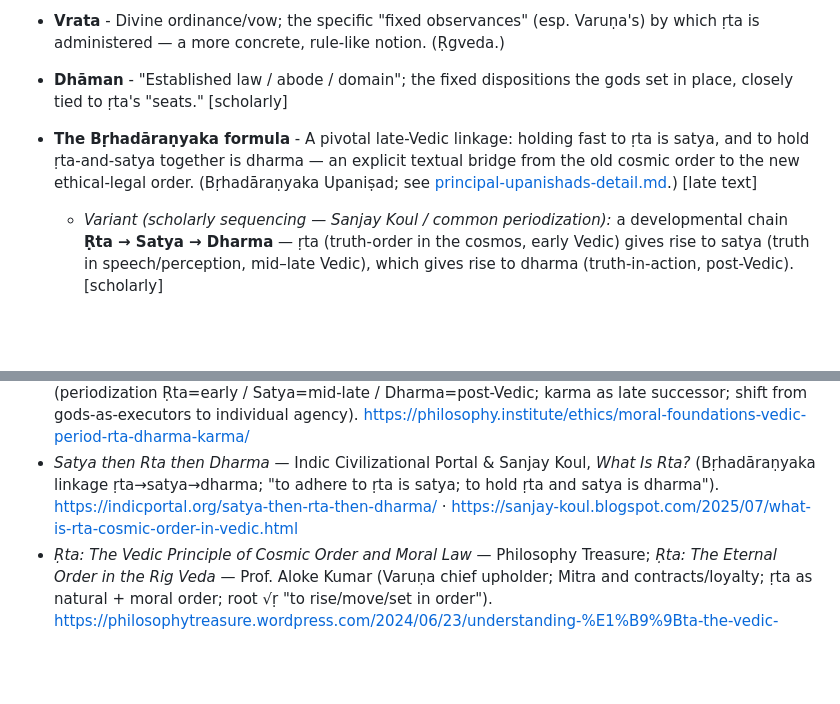
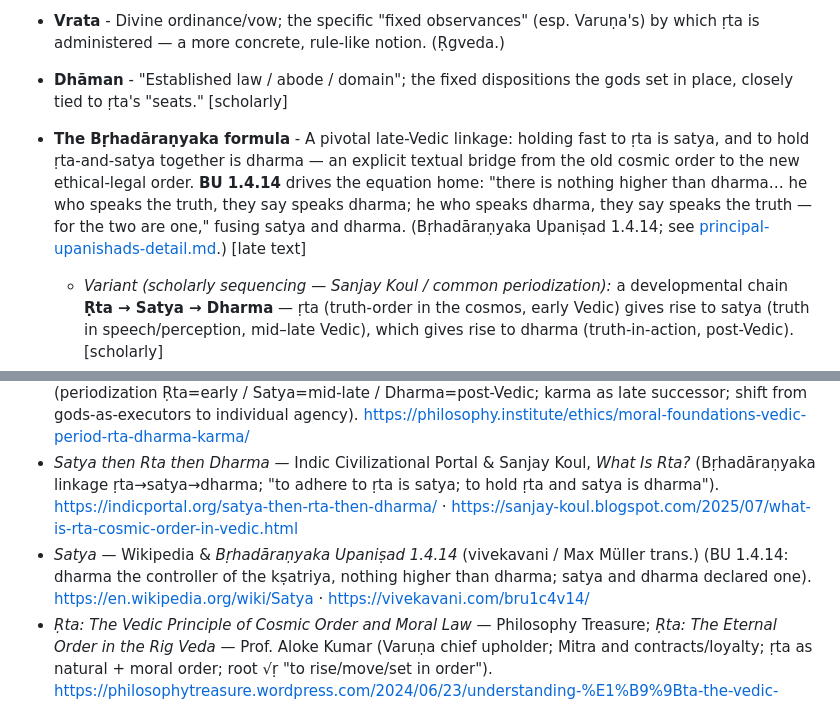
Before and after one commit to thekoalaperson/the-Hindu-timeline, a Markdown page: 05-concepts-and-dharma/rta-and-cosmic-order.md, 2 parts joined by grey strips. Rendered like a GitHub page; blank space fills up the shorter version.

Commit message:
WIP checkpoint: gap files (finishing concepts)
Co-Authored-By: Claude Opus 4.8 <noreply@anthropic.com>
Claude-Session: https://claude.ai/code/session_01MdnmjcMAw9yvH6Px1Wyo3R

```diff
--- a/05-concepts-and-dharma/rta-and-cosmic-order.md
+++ b/05-concepts-and-dharma/rta-and-cosmic-order.md
@@ -47,7 +47,7 @@ A defining feature of the early layer: **the gods do not create or command ṛta
 - **Anṛta** - The direct negation of ṛta: disorder, falsehood, the lie — the moral and cosmic enemy that Varuṇa punishes. The **ṛta / anṛta** opposition is the bedrock ethical binary. (Ṛgveda.)
 - **Vrata** - Divine ordinance/vow; the specific "fixed observances" (esp. Varuṇa's) by which ṛta is administered — a more concrete, rule-like notion. (Ṛgveda.)
 - **Dhāman** - "Established law / abode / domain"; the fixed dispositions the gods set in place, closely tied to ṛta's "seats." [scholarly]
-- **The Bṛhadāraṇyaka formula** - A pivotal late-Vedic linkage: holding fast to ṛta is satya, and to hold ṛta-and-satya together is dharma — an explicit textual bridge from the old cosmic order to the new ethical-legal order. (Bṛhadāraṇyaka Upaniṣad; see [principal-upanishads-detail.md](../90-literature-corpus/principal-upanishads-detail.md).) [late text]
+- **The Bṛhadāraṇyaka formula** - A pivotal late-Vedic linkage: holding fast to ṛta is satya, and to hold ṛta-and-satya together is dharma — an explicit textual bridge from the old cosmic order to the new ethical-legal order. **BU 1.4.14** drives the equation home: "there is nothing higher than dharma… he who speaks the truth, they say speaks dharma; he who speaks dharma, they say speaks the truth — for the two are one," fusing satya and dharma. (Bṛhadāraṇyaka Upaniṣad 1.4.14; see [principal-upanishads-detail.md](../90-literature-corpus/principal-upanishads-detail.md).) [late text]
 
   - *Variant (scholarly sequencing — Sanjay Koul / common periodization):* a developmental chain **Ṛta → Satya → Dharma** — ṛta (truth-order in the cosmos, early Vedic) gives rise to satya (truth in speech/perception, mid–late Vedic), which gives rise to dharma (truth-in-action, post-Vedic). [scholarly]
   - *Variant (the "two clocks"):* the periodization above is *academic dating*; from the **scripture-internal** view all three are co-eternal aspects of the one sanātana order, not historically successive inventions. Both framings are preserved.
@@ -95,4 +95,5 @@ These items are *comparative-historical reconstructions*, distinct from scriptur
 - *Asha* / *Proto-Indo-Iranian religion* — Wikipedia (Avestan aṣ̌a/arta as cognate; tripartite function; aṣ̌a vs. druj; shared PIIr. inheritance). https://en.wikipedia.org/wiki/Asha · https://en.wikipedia.org/wiki/Proto-Indo-Iranian_religion
 - *Moral Foundations in the Vedic Period: The Role of Rta, Dharma, and Karma* — Philosophy Institute (periodization Ṛta=early / Satya=mid-late / Dharma=post-Vedic; karma as late successor; shift from gods-as-executors to individual agency). https://philosophy.institute/ethics/moral-foundations-vedic-period-rta-dharma-karma/
 - *Satya then Rta then Dharma* — Indic Civilizational Portal & Sanjay Koul, *What Is Rta?* (Bṛhadāraṇyaka linkage ṛta→satya→dharma; "to adhere to ṛta is satya; to hold ṛta and satya is dharma"). https://indicportal.org/satya-then-rta-then-dharma/ · https://sanjay-koul.blogspot.com/2025/07/what-is-rta-cosmic-order-in-vedic.html
+- *Satya* — Wikipedia & *Bṛhadāraṇyaka Upaniṣad 1.4.14* (vivekavani / Max Müller trans.) (BU 1.4.14: dharma the controller of the kṣatriya, nothing higher than dharma; satya and dharma declared one). https://en.wikipedia.org/wiki/Satya · https://vivekavani.com/bru1c4v14/
 - *Ṛta: The Vedic Principle of Cosmic Order and Moral Law* — Philosophy Treasure; *Ṛta: The Eternal Order in the Rig Veda* — Prof. Aloke Kumar (Varuṇa chief upholder; Mitra and contracts/loyalty; ṛta as natural + moral order; root √ṛ "to rise/move/set in order"). https://philosophytreasure.wordpress.com/2024/06/23/understanding-%E1%B9%9Bta-the-vedic-principle-of-cosmic-order-and-moral-law/ · https://profalokekumar.in/writings/blogs/rta-the-eternal-order-in-the-rig-veda.html
```
Also changed, not shown: 05-concepts-and-dharma/pancha-maha-yajnas-and-the-three-debts.md (added, +97 -0 lines), 05-concepts-and-dharma/shraddha-and-pitr-rites.md (added, +124 -0 lines).
